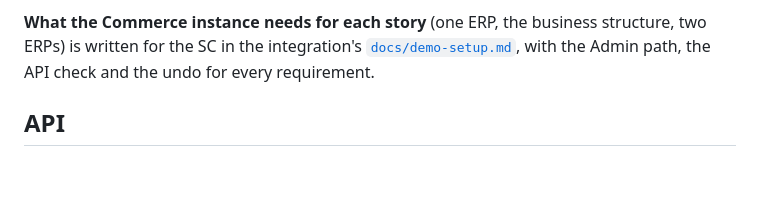
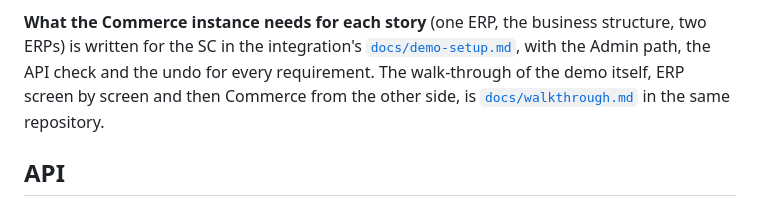
Before and after one commit to skukla/demo-erp, a Markdown page: README.md, the part around the change. Drawn GitHub-style; blank space fills up the shorter version.

Commit message:
docs(readme): point at the walk-through
The demo walk-through (ERP screen by screen, then Commerce from the other side) lives
in the integration repository beside the setup guide; the README says where.

```diff
--- a/README.md
+++ b/README.md
@@ -26,6 +26,9 @@ rewinds, so an order number a Commerce order carries from before a reset cannot
 ERPs) is written for the SC in the integration's
 [`docs/demo-setup.md`](https://github.com/skukla/commerce-erp-integration/blob/main/docs/demo-setup.md),
 with the Admin path, the API check and the undo for every requirement.
+The walk-through of the demo itself, ERP screen by screen and then Commerce from the other side,
+is [`docs/walkthrough.md`](https://github.com/skukla/commerce-erp-integration/blob/main/docs/walkthrough.md)
+in the same repository.
 
 ## API
 
```
